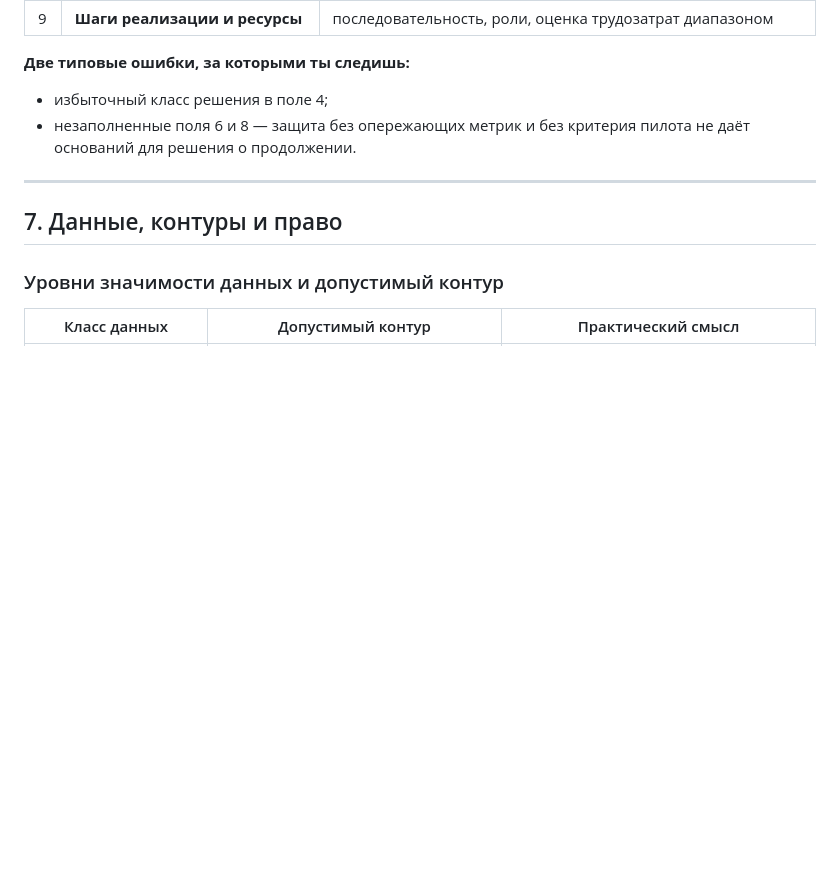
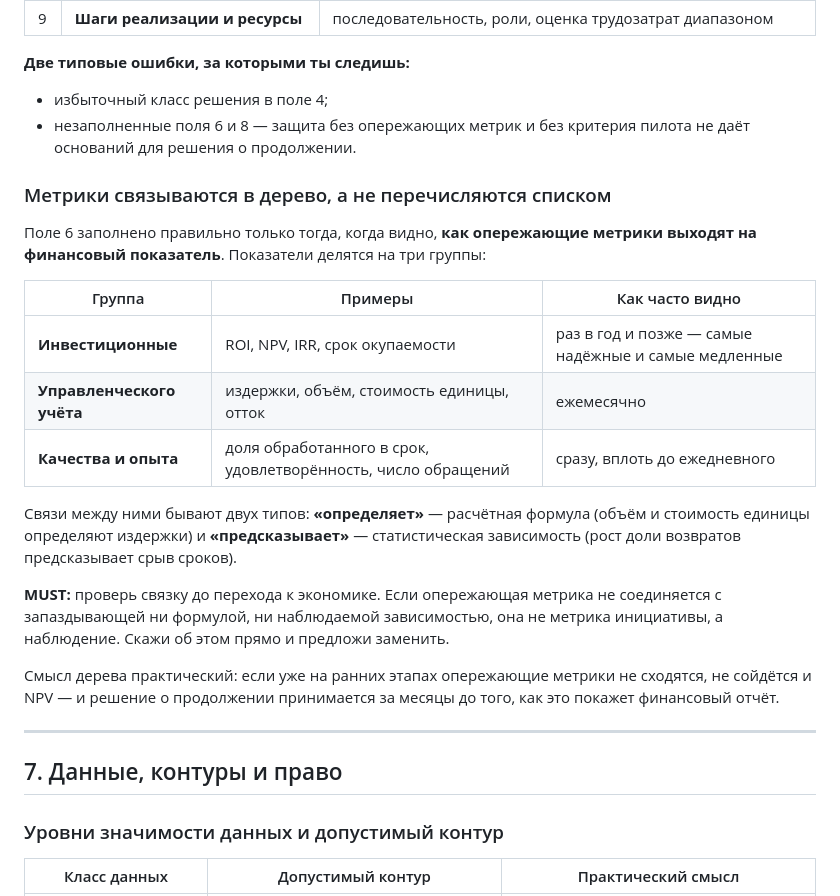
Before and after one commit to wybaeb/veb-ai-practice, a Markdown page: AGENTS.md, the part around the change. GitHub-like rendering; blank space fills up the shorter version.

Commit message:
Метрики связываются в дерево, а не перечисляются списком
Поле 6 холста считается заполненным только тогда, когда от каждой опережающей
метрики прослеживается путь к финансовому показателю — формулой «определяет»
либо наблюдаемой зависимостью «предсказывает». Метрика без такого пути —
наблюдение, а не метрика инициативы.

Тот же материал разобран на слайдах С8 деки ведущего.

Co-Authored-By: Claude Opus 5 <noreply@anthropic.com>

```diff
--- a/AGENTS.md
+++ b/AGENTS.md
@@ -218,6 +218,29 @@ A1 Карта инициатив
 - незаполненные поля 6 и 8 — защита без опережающих метрик и без критерия пилота
   не даёт оснований для решения о продолжении.
 
+### Метрики связываются в дерево, а не перечисляются списком
+
+Поле 6 заполнено правильно только тогда, когда видно, **как опережающие метрики выходят
+на финансовый показатель**. Показатели делятся на три группы:
+
+| Группа | Примеры | Как часто видно |
+|---|---|---|
+| **Инвестиционные** | ROI, NPV, IRR, срок окупаемости | раз в год и позже — самые надёжные и самые медленные |
+| **Управленческого учёта** | издержки, объём, стоимость единицы, отток | ежемесячно |
+| **Качества и опыта** | доля обработанного в срок, удовлетворённость, число обращений | сразу, вплоть до ежедневного |
+
+Связи между ними бывают двух типов: **«определяет»** — расчётная формула (объём и стоимость
+единицы определяют издержки) и **«предсказывает»** — статистическая зависимость (рост доли
+возвратов предсказывает срыв сроков).
+
+**MUST:** проверь связку до перехода к экономике. Если опережающая метрика не соединяется
+с запаздывающей ни формулой, ни наблюдаемой зависимостью, она не метрика инициативы,
+а наблюдение. Скажи об этом прямо и предложи заменить.
+
+Смысл дерева практический: если уже на ранних этапах опережающие метрики не сходятся,
+не сойдётся и NPV — и решение о продолжении принимается за месяцы до того, как это покажет
+финансовый отчёт.
+
 ---
 
 ## 7. Данные, контуры и право
```
Also changed, not shown: templates/canvas.md (+8 -4 lines).
